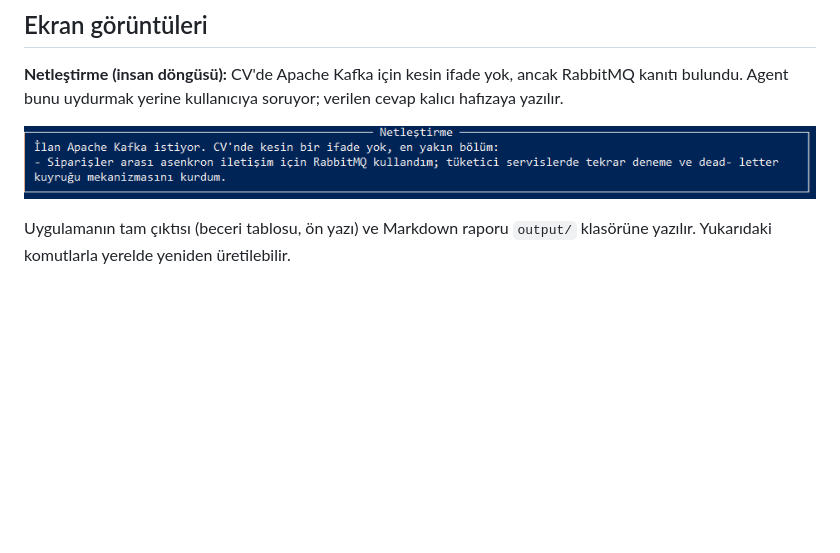
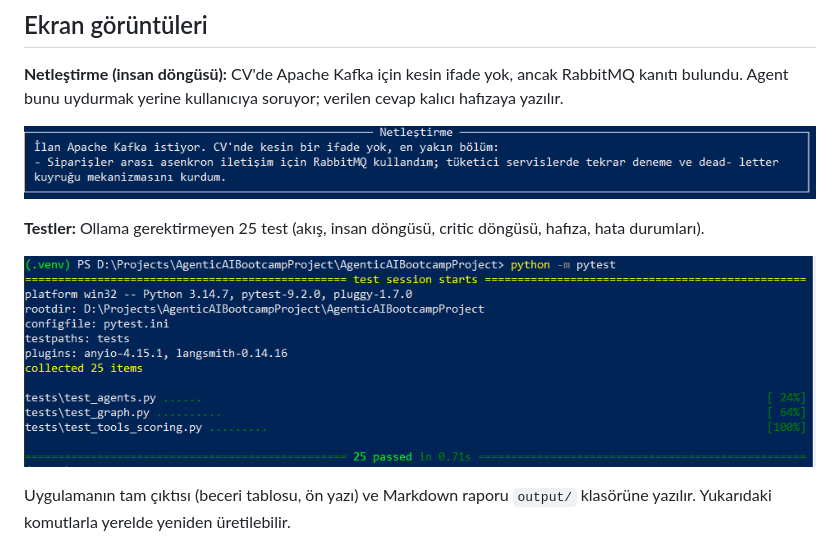
Before and after one commit to muratsahins/AgenticAIBootcampProject, a Markdown page: README.md, the part around the change. GitHub-like rendering; pictures changed too: docs/screenshots/04-tests.png (added); blank space fills up the shorter version.

Commit message:
README: test ekran görüntüsü eklendi

```diff
--- a/README.md
+++ b/README.md
@@ -139,6 +139,10 @@ bulundu. Agent bunu uydurmak yerine kullanıcıya soruyor; verilen cevap kalıc
 
 ![Netleştirme sorusu](docs/screenshots/01-clarification.png)
 
+**Testler:** Ollama gerektirmeyen 25 test (akış, insan döngüsü, critic döngüsü, hafıza, hata durumları).
+
+![Testler](docs/screenshots/04-tests.png)
+
 Uygulamanın tam çıktısı (beceri tablosu, ön yazı) ve Markdown raporu `output/` klasörüne yazılır.
 Yukarıdaki komutlarla yerelde yeniden üretilebilir.
 
```
